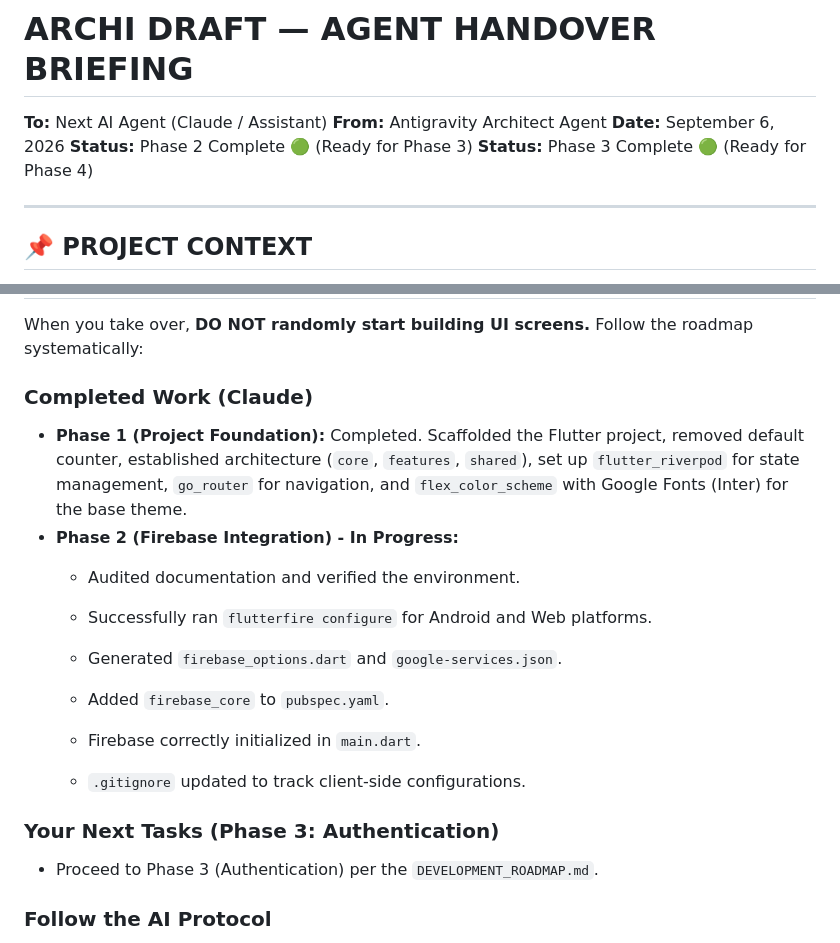
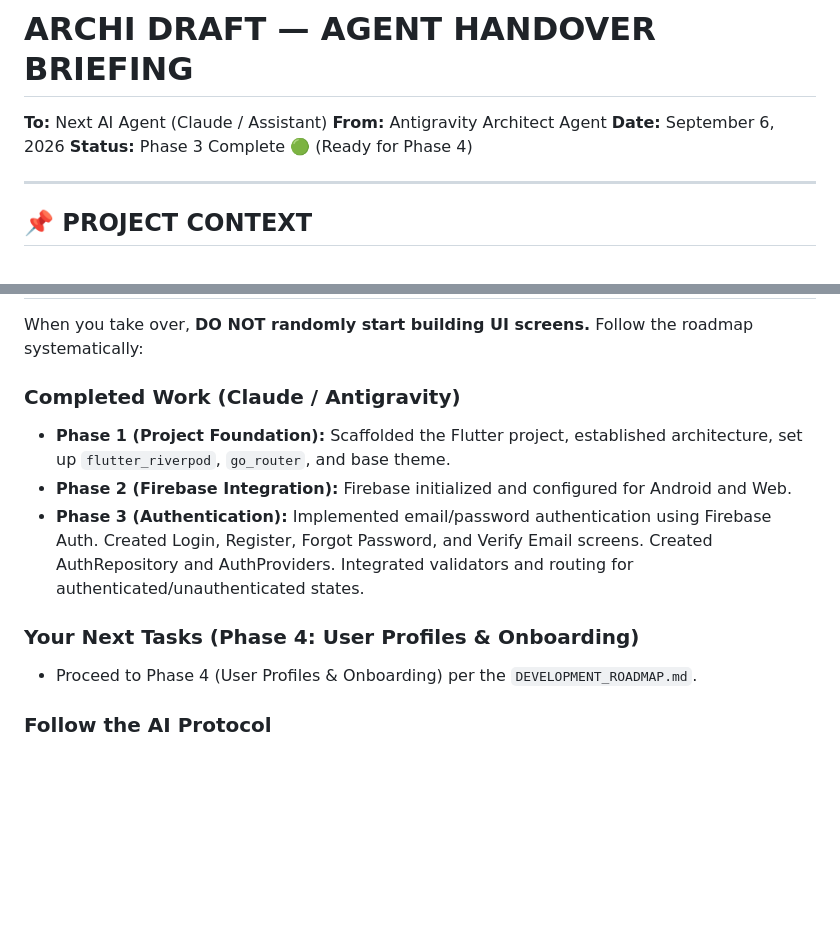
Before and after one commit to pixelmint-studio-mvs/Archidraft, a Markdown page: HANDOVER_BRIEFING.md, 2 parts joined by grey strips. Drawn GitHub-style; blank space fills up the shorter version.

Commit message:
docs: update handover briefing for Phase 4 transition

```diff
--- a/HANDOVER_BRIEFING.md
+++ b/HANDOVER_BRIEFING.md
@@ -3,7 +3,6 @@
 **To:** Next AI Agent (Claude / Assistant)
 **From:** Antigravity Architect Agent
 **Date:** September 6, 2026
-**Status:** Phase 2 Complete 🟢 (Ready for Phase 3)
 **Status:** Phase 3 Complete 🟢 (Ready for Phase 4)
 
 ---
@@ -63,19 +62,13 @@ As you begin development, you MUST adhere to the following locked architectural
 
 When you take over, **DO NOT randomly start building UI screens.** Follow the roadmap systematically:
 
-### Completed Work (Claude)
-- **Phase 1 (Project Foundation):** Completed. Scaffolded the Flutter project, removed default counter, established architecture (`core`, `features`, `shared`), set up `flutter_riverpod` for state management, `go_router` for navigation, and `flex_color_scheme` with Google Fonts (Inter) for the base theme.
-- **Phase 2 (Firebase Integration) - In Progress:**
-  - Audited documentation and verified the environment.
-  - Successfully ran `flutterfire configure` for Android and Web platforms.
-  - Generated `firebase_options.dart` and `google-services.json`.
-  - Added `firebase_core` to `pubspec.yaml`.
+### Completed Work (Claude / Antigravity)
+- **Phase 1 (Project Foundation):** Scaffolded the Flutter project, established architecture, set up `flutter_riverpod`, `go_router`, and base theme.
+- **Phase 2 (Firebase Integration):** Firebase initialized and configured for Android and Web.
+- **Phase 3 (Authentication):** Implemented email/password authentication using Firebase Auth. Created Login, Register, Forgot Password, and Verify Email screens. Created AuthRepository and AuthProviders. Integrated validators and routing for authenticated/unauthenticated states.
 
-  - Firebase correctly initialized in `main.dart`.
-  - `.gitignore` updated to track client-side configurations.
-
-### Your Next Tasks (Phase 3: Authentication)
-- Proceed to Phase 3 (Authentication) per the `DEVELOPMENT_ROADMAP.md`.
+### Your Next Tasks (Phase 4: User Profiles & Onboarding)
+- Proceed to Phase 4 (User Profiles & Onboarding) per the `DEVELOPMENT_ROADMAP.md`.
 
 ### Follow the AI Protocol
 Before modifying any files, read `docs/07_ai_agents/AI_AGENT_PROTOCOL.md`. Ensure your outputs include the mandatory summary format (Files Modified, What Changed, Why, Testing Performed).
```
